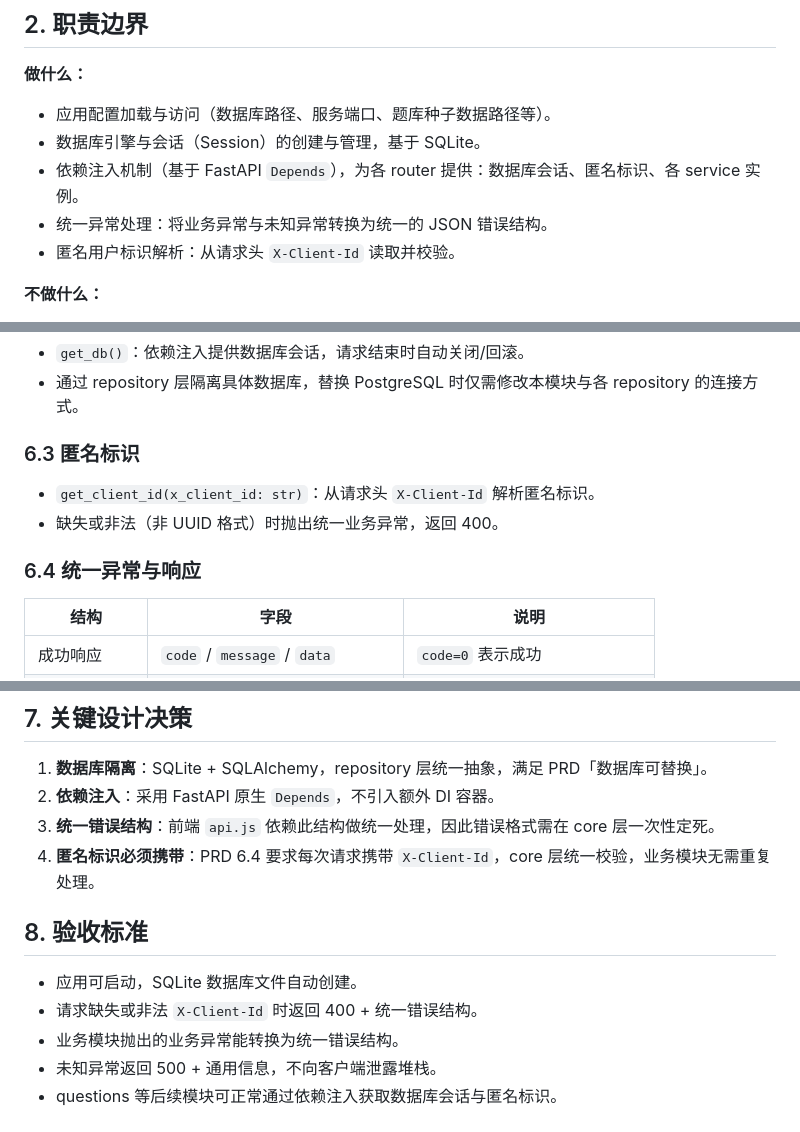
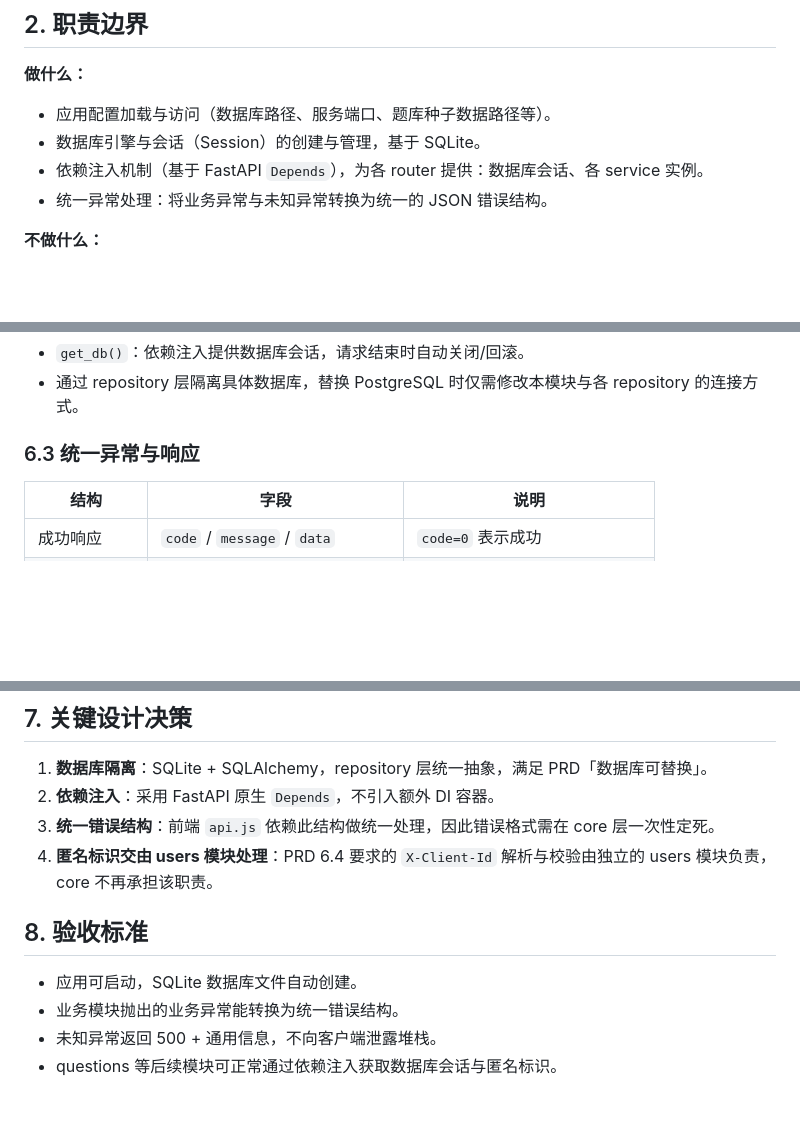
Before and after one commit to ray418-pets/interview-master, a Markdown page: docs/design/2026-09-15-01-core-module.md, 3 parts joined by grey strips. Rendered like a GitHub page; blank space fills up the shorter version.

Commit message:
将匿名标识职责迁移至用户模块

```diff
--- a/docs/design/2026-09-15-01-core-module.md
+++ b/docs/design/2026-09-15-01-core-module.md
@@ -20,9 +20,8 @@
 
 - 应用配置加载与访问（数据库路径、服务端口、题库种子数据路径等）。
 - 数据库引擎与会话（Session）的创建与管理，基于 SQLite。
-- 依赖注入机制（基于 FastAPI `Depends`），为各 router 提供：数据库会话、匿名标识、各 service 实例。
+- 依赖注入机制（基于 FastAPI `Depends`），为各 router 提供：数据库会话、各 service 实例。
 - 统一异常处理：将业务异常与未知异常转换为统一的 JSON 错误结构。
-- 匿名用户标识解析：从请求头 `X-Client-Id` 读取并校验。
 
 **不做什么：**
 
@@ -76,12 +75,7 @@ core 自身不定义业务实体，仅提供被各模块复用的模型基类：
 - `get_db()`：依赖注入提供数据库会话，请求结束时自动关闭/回滚。
 - 通过 repository 层隔离具体数据库，替换 PostgreSQL 时仅需修改本模块与各 repository 的连接方式。
 
-### 6.3 匿名标识
-
-- `get_client_id(x_client_id: str)`：从请求头 `X-Client-Id` 解析匿名标识。
-- 缺失或非法（非 UUID 格式）时抛出统一业务异常，返回 400。
-
-### 6.4 统一异常与响应
+### 6.3 统一异常与响应
 
 | 结构 | 字段 | 说明 |
 |------|------|------|
@@ -100,12 +94,11 @@ core 自身不定义业务实体，仅提供被各模块复用的模型基类：
 1. **数据库隔离**：SQLite + SQLAlchemy，repository 层统一抽象，满足 PRD「数据库可替换」。
 2. **依赖注入**：采用 FastAPI 原生 `Depends`，不引入额外 DI 容器。
 3. **统一错误结构**：前端 `api.js` 依赖此结构做统一处理，因此错误格式需在 core 层一次性定死。
-4. **匿名标识必须携带**：PRD 6.4 要求每次请求携带 `X-Client-Id`，core 层统一校验，业务模块无需重复处理。
+4. **匿名标识交由 users 模块处理**：PRD 6.4 要求的 `X-Client-Id` 解析与校验由独立的 users 模块负责，core 不再承担该职责。
 
 ## 8. 验收标准
 
 - 应用可启动，SQLite 数据库文件自动创建。
-- 请求缺失或非法 `X-Client-Id` 时返回 400 + 统一错误结构。
 - 业务模块抛出的业务异常能转换为统一错误结构。
 - 未知异常返回 500 + 通用信息，不向客户端泄露堆栈。
 - questions 等后续模块可正常通过依赖注入获取数据库会话与匿名标识。
```
Also changed, not shown: other parts of docs/design/2026-09-15-01-core-module.md (+1 -1 lines), docs/design/2026-09-15-05-interviews-module.md (+1 -1 lines), docs/design/2026-09-15-06-reports-module.md (+1 -1 lines).
